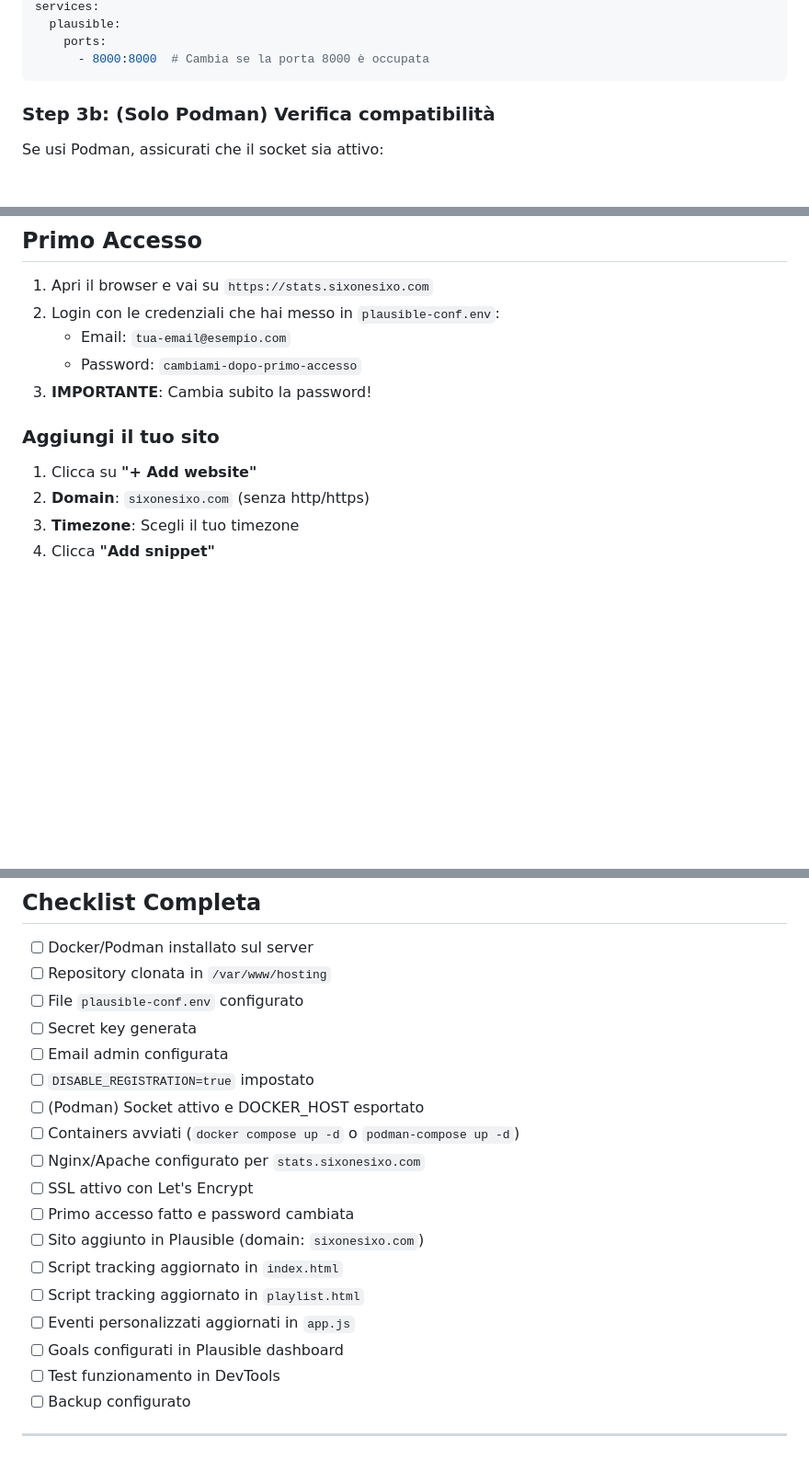
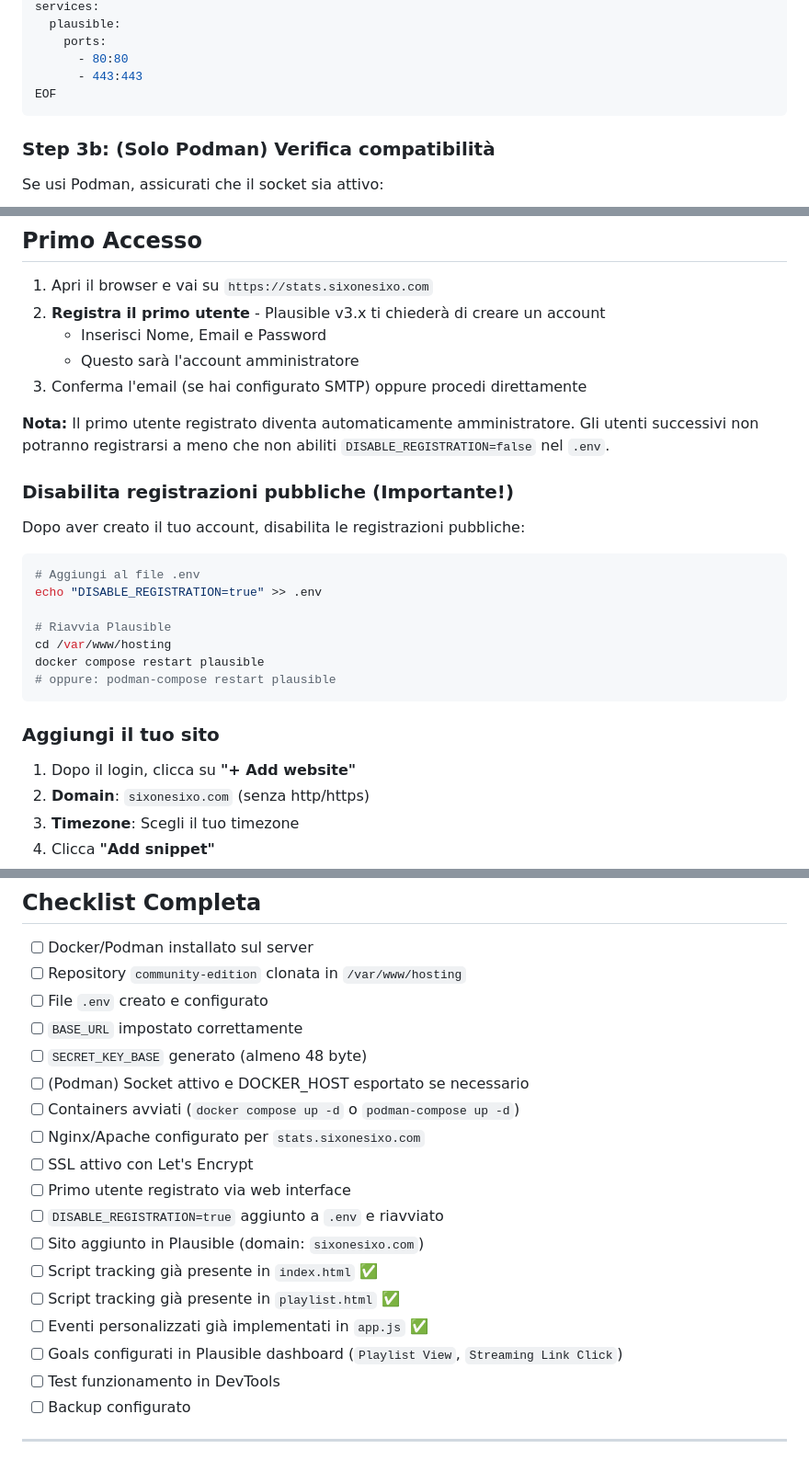
Before and after one commit to vine-mxm/discover-monthly, a Markdown page: docs/ANALYTICS_SETUP.md, 3 parts joined by grey strips. Shown: that part at 92% size. Rendered like a GitHub page; blank space fills up the shorter version.

````diff
--- a/docs/ANALYTICS_SETUP.md
+++ b/docs/ANALYTICS_SETUP.md
@@ -144,7 +172,9 @@ Edita `docker-compose.yml` se vuoi cambiare la porta (default 8000):
 services:
   plausible:
     ports:
-      - 8000:8000  # Cambia se la porta 8000 è occupata
+      - 80:80
+      - 443:443
+EOF
 ```
 
 ### Step 3b: (Solo Podman) Verifica compatibilità
@@ -304,14 +336,30 @@ sudo certbot --nginx -d stats.sixonesixo.com  # Per Nginx
 ## Primo Accesso
 
 1. Apri il browser e vai su `https://stats.sixonesixo.com`
-2. Login con le credenziali che hai messo in `plausible-conf.env`:
-   - Email: `tua-email@esempio.com`
-   - Password: `cambiami-dopo-primo-accesso`
-3. **IMPORTANTE**: Cambia subito la password!
+2. **Registra il primo utente** - Plausible v3.x ti chiederà di creare un account
+   - Inserisci Nome, Email e Password
+   - Questo sarà l'account amministratore
+3. Conferma l'email (se hai configurato SMTP) oppure procedi direttamente
+
+**Nota:** Il primo utente registrato diventa automaticamente amministratore. Gli utenti successivi non potranno registrarsi a meno che non abiliti `DISABLE_REGISTRATION=false` nel `.env`.
+
+### Disabilita registrazioni pubbliche (Importante!)
+
+Dopo aver creato il tuo account, disabilita le registrazioni pubbliche:
+
+```bash
+# Aggiungi al file .env
+echo "DISABLE_REGISTRATION=true" >> .env
+
+# Riavvia Plausible
+cd /var/www/hosting
+docker compose restart plausible
+# oppure: podman-compose restart plausible
+```
 
 ### Aggiungi il tuo sito
 
-1. Clicca su **"+ Add website"**
+1. Dopo il login, clicca su **"+ Add website"**
 2. **Domain**: `sixonesixo.com` (senza http/https)
 3. **Timezone**: Scegli il tuo timezone
 4. Clicca **"Add snippet"**
@@ -755,21 +803,21 @@ Per traffico medio (< 100k page views/mese):
 ## Checklist Completa
 
 - [ ] Docker/Podman installato sul server
-- [ ] Repository clonata in `/var/www/hosting`
-- [ ] File `plausible-conf.env` configurato
-- [ ] Secret key generata
-- [ ] Email admin configurata
-- [ ] `DISABLE_REGISTRATION=true` impostato
-- [ ] (Podman) Socket attivo e DOCKER_HOST esportato
+- [ ] Repository `community-edition` clonata in `/var/www/hosting`
+- [ ] File `.env` creato e configurato
+- [ ] `BASE_URL` impostato correttamente
+- [ ] `SECRET_KEY_BASE` generato (almeno 48 byte)
+- [ ] (Podman) Socket attivo e DOCKER_HOST esportato se necessario
 - [ ] Containers avviati (`docker compose up -d` o `podman-compose up -d`)
 - [ ] Nginx/Apache configurato per `stats.sixonesixo.com`
 - [ ] SSL attivo con Let's Encrypt
-- [ ] Primo accesso fatto e password cambiata
+- [ ] Primo utente registrato via web interface
+- [ ] `DISABLE_REGISTRATION=true` aggiunto a `.env` e riavviato
 - [ ] Sito aggiunto in Plausible (domain: `sixonesixo.com`)
-- [ ] Script tracking aggiornato in `index.html`
-- [ ] Script tracking aggiornato in `playlist.html`
-- [ ] Eventi personalizzati aggiornati in `app.js`
-- [ ] Goals configurati in Plausible dashboard
+- [ ] Script tracking già presente in `index.html` ✅
+- [ ] Script tracking già presente in `playlist.html` ✅
+- [ ] Eventi personalizzati già implementati in `app.js` ✅
+- [ ] Goals configurati in Plausible dashboard (`Playlist View`, `Streaming Link Click`)
 - [ ] Test funzionamento in DevTools
 - [ ] Backup configurato
 
````
Also changed, not shown: other parts of docs/ANALYTICS_SETUP.md (+56 -26 lines).
